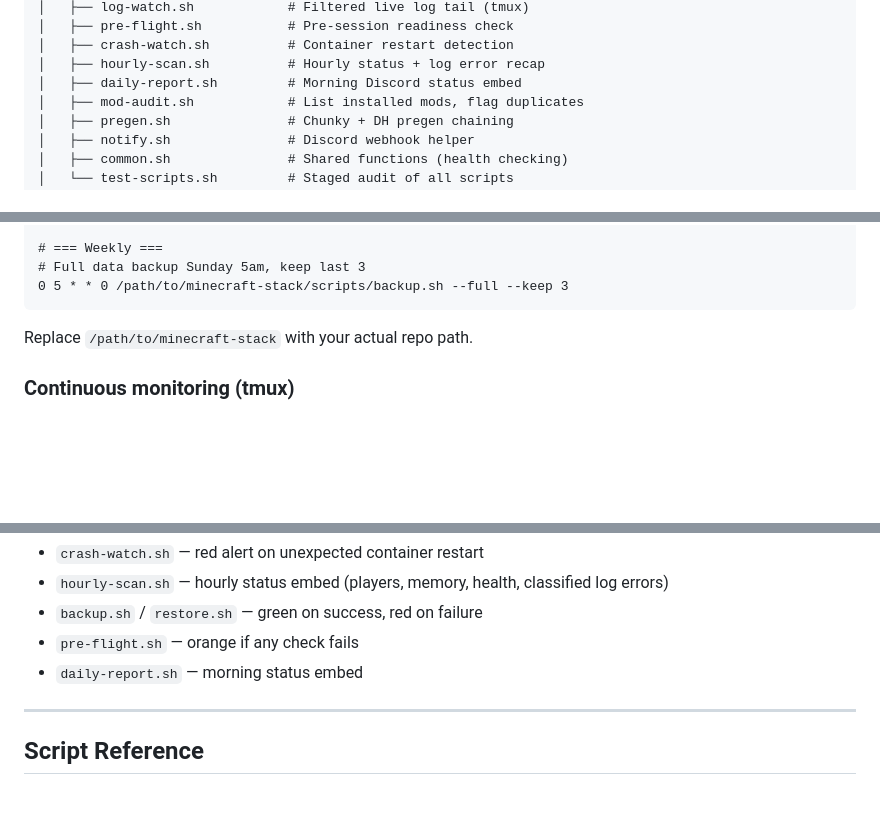
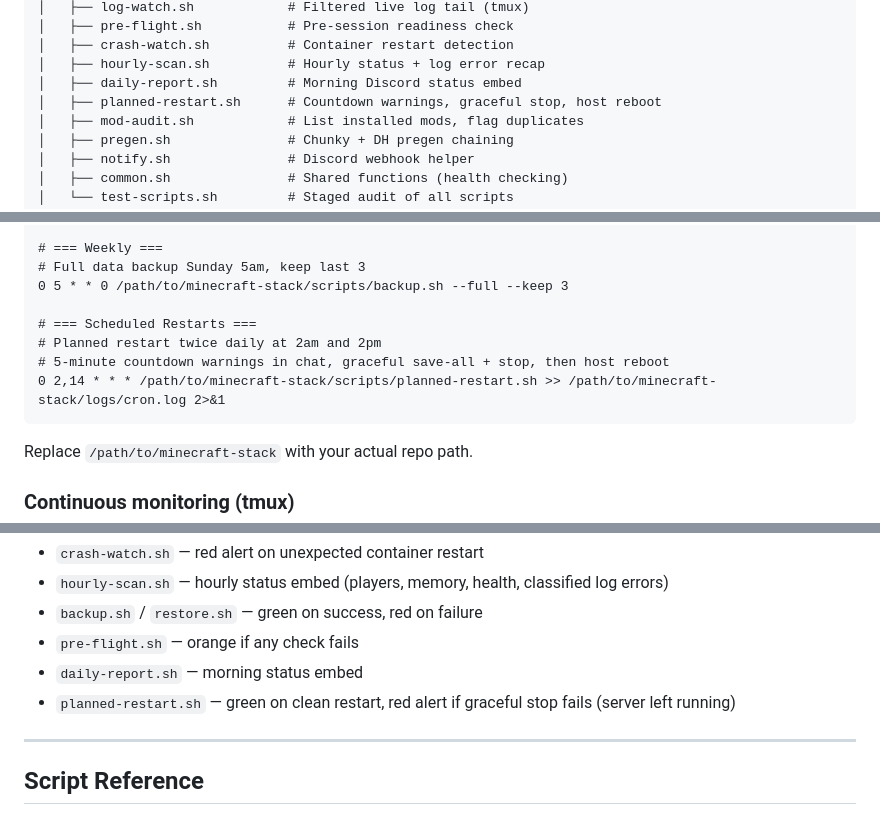
Before and after one commit to dpt5216/minecraft-stack, a Markdown page: README.md, 3 parts joined by grey strips. Rendered like a GitHub page; blank space fills up the shorter version.

Commit message:
scheduled restarts readme

````diff
--- a/README.md
+++ b/README.md
@@ -97,6 +97,7 @@ minecraft-stack/
 │   ├── crash-watch.sh          # Container restart detection
 │   ├── hourly-scan.sh          # Hourly status + log error recap
 │   ├── daily-report.sh         # Morning Discord status embed
+│   ├── planned-restart.sh      # Countdown warnings, graceful stop, host reboot
 │   ├── mod-audit.sh            # List installed mods, flag duplicates
 │   ├── pregen.sh               # Chunky + DH pregen chaining
 │   ├── notify.sh               # Discord webhook helper
@@ -726,6 +727,11 @@ crontab -e
 # === Weekly ===
 # Full data backup Sunday 5am, keep last 3
 0 5 * * 0 /path/to/minecraft-stack/scripts/backup.sh --full --keep 3
+
+# === Scheduled Restarts ===
+# Planned restart twice daily at 2am and 2pm
+# 5-minute countdown warnings in chat, graceful save-all + stop, then host reboot
+0 2,14 * * * /path/to/minecraft-stack/scripts/planned-restart.sh >> /path/to/minecraft-stack/logs/cron.log 2>&1
 ```
 
 Replace `/path/to/minecraft-stack` with your actual repo path.
@@ -775,6 +781,7 @@ Scripts with Discord hooks:
 - `backup.sh` / `restore.sh` — green on success, red on failure
 - `pre-flight.sh` — orange if any check fails
 - `daily-report.sh` — morning status embed
+- `planned-restart.sh` — green on clean restart, red alert if graceful stop fails (server left running)
 
 ---
 
````
Also changed, not shown: other parts of README.md (+1 -0 lines).
